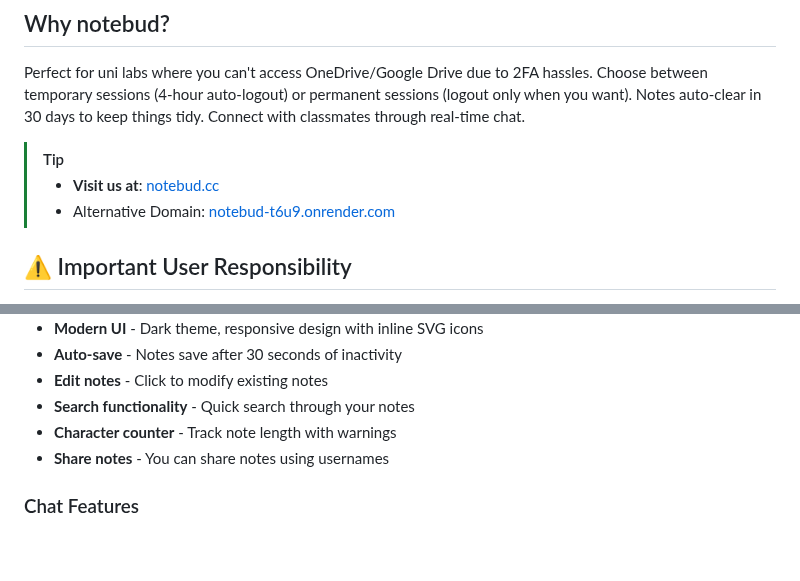
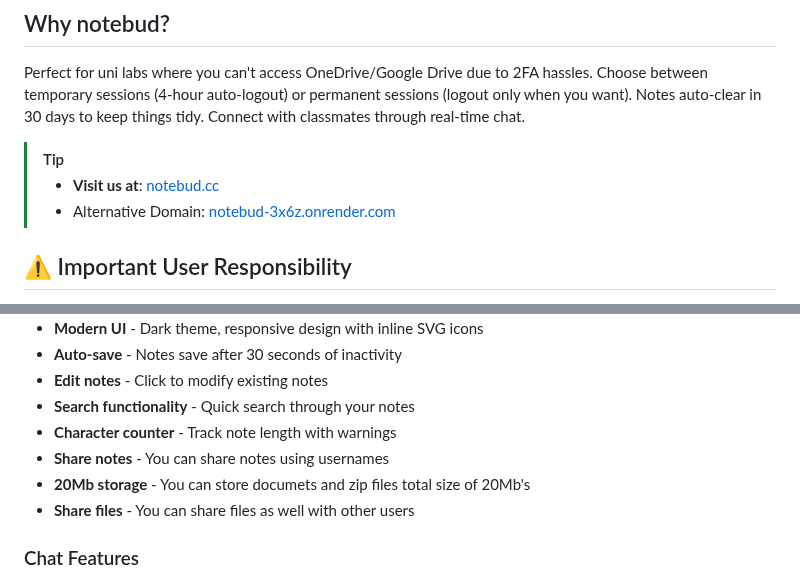
Before and after one commit to ktauchathuranga/notebud, a Markdown page: README.md, 2 parts joined by grey strips. Drawn GitHub-style; blank space fills up the shorter version.

```diff
--- a/README.md
+++ b/README.md
@@ -11,7 +11,7 @@ Perfect for uni labs where you can't access OneDrive/Google Drive due to 2FA has
 
 > [!TIP]
 > - **Visit us at**: [notebud.cc](https://notebud.cc)
-> - Alternative Domain: [notebud-t6u9.onrender.com](https://notebud-t6u9.onrender.com/)
+> - Alternative Domain: [notebud-3x6z.onrender.com](https://notebud-3x6z.onrender.com/)
 
 ## ⚠️ Important User Responsibility
 
@@ -38,6 +38,8 @@ By using notebud, you acknowledge these limitations and agree to use the platfor
 - **Search functionality** - Quick search through your notes
 - **Character counter** - Track note length with warnings
 - **Share notes** - You can share notes using usernames
+- **20Mb storage** - You can store documets and zip files total size of 20Mb's
+- **Share files** - You can share files as well with other users
 
 ### Chat Features
 - **Real-time messaging** - WebSocket-powered instant communication
```
